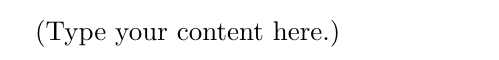
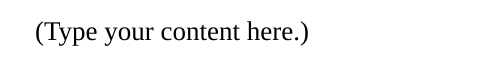
Before and after one commit to eugeneai/papers-2018, a LaTeX document (main.tex): part of the page, cut so that both start at the same text. Compiled offline with XeLaTeX; a missing font is replaced by an installed copy or a similar font.

Commit message:
Update on Overleaf.

```diff
--- a/main.tex
+++ b/main.tex
@@ -1,5 +1,7 @@
 \documentclass{article}
-\usepackage[utf8]{inputenc}
+%\usepackage[utf8]{inputenc}
+\usepackage{fontspec}
 \begin{document}
+\setmainfont{Times New Roman}
 (Type your content here.)
 \end{document}
```
